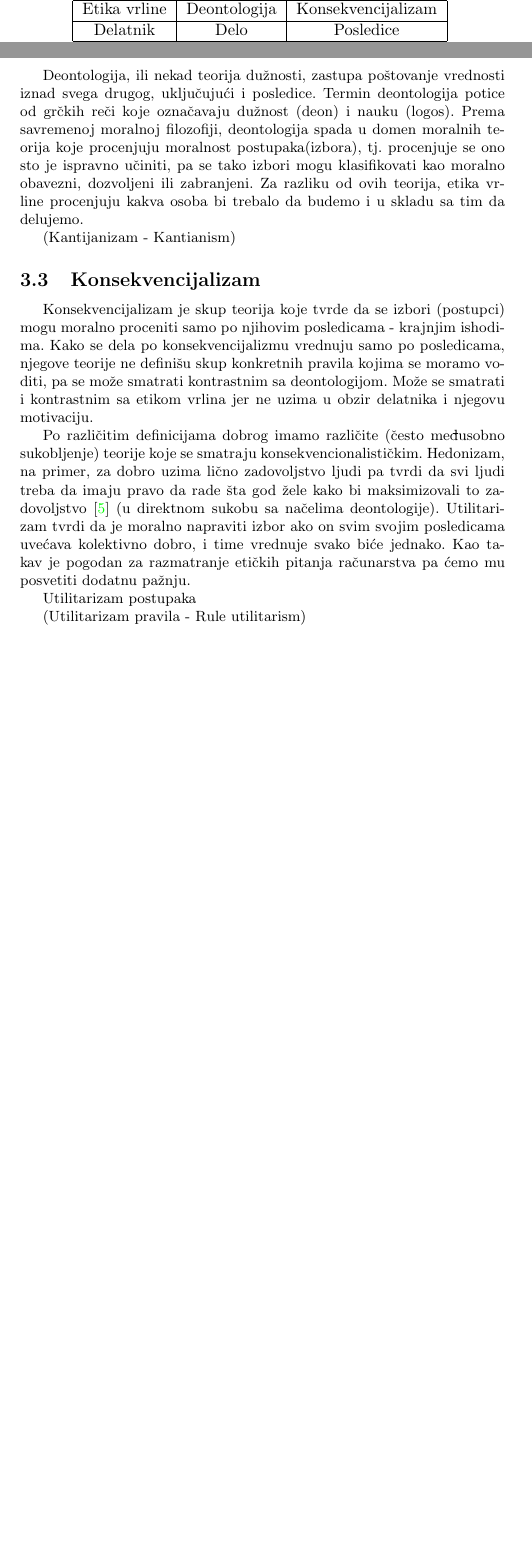
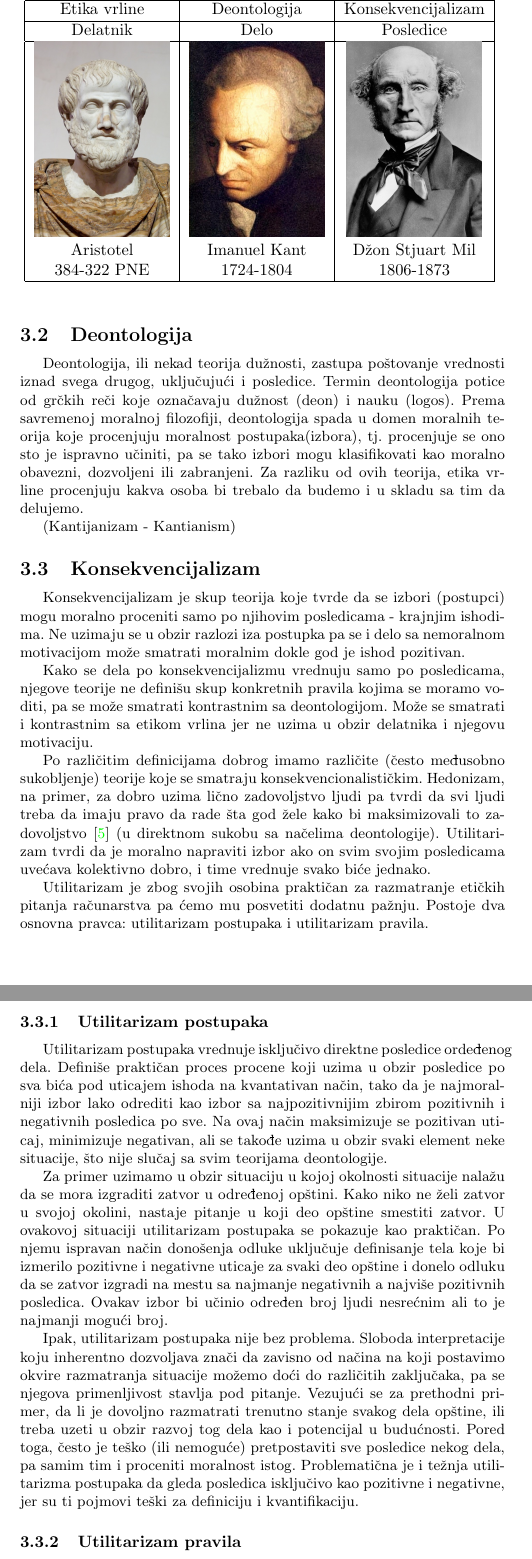
Before and after one commit to marinaborozan/MSNR-Projekat, a LaTeX document (Etika u racunarstvu.tex): two parts of pages 2 and 3 of 7 before the commit and two parts of pages 3 and 4 of 8 after it, joined at a grey line, cut so that both start at the same text, the shorter picture padded with empty space. Compiled offline with pdfLaTeX.

Commit message:
utilitarizam postupaka

```diff
--- a/Etika u racunarstvu.tex
+++ b/Etika u racunarstvu.tex
@@ -101,7 +101,7 @@ Osvrnućemo se na neke škole etike i njihove dobre i loše strane. Pregled koji
 \begin{tabular}{|c|c|c|} \hline
 Etika vrline & Deontologija & Konsekvencijalizam\\ \hline
 Delatnik & Delo & Posledice\\ \hline
-%\includegraphics[scale=.2]{slike/aristotel.jpg} & \includegraphics[scale=.2]{slike/kant.jpg} & \includegraphics[scale=.2]{slike/mil.jpg} \\Aristotel & Imanuel Kant & Džon Stjuart Mil\\ 384-322 PNE & 1724-1804 & 1806-1873\\
+\includegraphics[scale=.2]{slike/aristotel.jpg} & \includegraphics[scale=.2]{slike/kant.jpg} & \includegraphics[scale=.2]{slike/mil.jpg} \\Aristotel & Imanuel Kant & Džon Stjuart Mil\\ 384-322 PNE & 1724-1804 & 1806-1873\\
 \hline
 \end{tabular}
 \label{tab:tabela1}
@@ -123,13 +123,22 @@ Termin deontologija potice od grčkih reči koje označavaju dužnost (deon) i n
 (Kantijanizam - Kantianism)
 
 \subsection{Konsekvencijalizam}
-Konsekvencijalizam je skup teorija koje tvrde da se izbori (postupci) mogu moralno proceniti samo po njihovim posledicama - krajnjim ishodima. Kako se dela po konsekvencijalizmu vrednuju samo po posledicama, njegove teorije ne definišu skup konkretnih pravila kojima se moramo voditi, pa se može smatrati kontrastnim sa deontologijom. Može se smatrati i kontrastnim sa etikom vrlina jer ne uzima u obzir delatnika i njegovu motivaciju.
+Konsekvencijalizam je skup teorija koje tvrde da se izbori (postupci) mogu moralno proceniti samo po njihovim posledicama - krajnjim ishodima. Ne uzimaju se u obzir razlozi iza postupka pa se i delo sa nemoralnom motivacijom može smatrati moralnim dokle god je ishod pozitivan.
 
-Po različitim definicijama dobrog imamo različite (često međusobno sukobljenje) teorije koje se smatraju konsekvencionalističkim. Hedonizam, na primer, za dobro uzima lično zadovoljstvo ljudi pa tvrdi da svi ljudi treba da imaju pravo da rade šta god žele kako bi maksimizovali to zadovoljstvo \cite{hedonism-iep} (u direktnom sukobu sa načelima deontologije). Utilitarizam tvrdi da je moralno napraviti izbor ako on svim svojim posledicama uvećava kolektivno dobro, i time vrednuje svako biće jednako. Kao takav je pogodan za razmatranje etičkih pitanja računarstva pa ćemo mu posvetiti dodatnu pažnju.
+Kako se dela po konsekvencijalizmu vrednuju samo po posledicama, njegove teorije ne definišu skup konkretnih pravila kojima se moramo voditi, pa se može smatrati kontrastnim sa deontologijom. Može se smatrati i kontrastnim sa etikom vrlina jer ne uzima u obzir delatnika i njegovu motivaciju.
 
-Utilitarizam postupaka
+Po različitim definicijama dobrog imamo različite (često međusobno sukobljenje) teorije koje se smatraju konsekvencionalističkim. Hedonizam, na primer, za dobro uzima lično zadovoljstvo ljudi pa tvrdi da svi ljudi treba da imaju pravo da rade šta god žele kako bi maksimizovali to zadovoljstvo \cite{hedonism-iep} (u direktnom sukobu sa načelima deontologije). Utilitarizam tvrdi da je moralno napraviti izbor ako on svim svojim posledicama uvećava kolektivno dobro, i time vrednuje svako biće jednako.
 
-(Utilitarizam pravila - Rule utilitarism)
+Utilitarizam je zbog svojih osobina praktičan za razmatranje etičkih pitanja računarstva pa ćemo mu posvetiti dodatnu pažnju. Postoje dva osnovna pravca: utilitarizam postupaka i utilitarizam pravila.
+
+\subsubsection{Utilitarizam postupaka}
+Utilitarizam postupaka vrednuje isključivo direktne posledice ordeđenog dela. Definiše praktičan proces procene koji uzima u obzir posledice po sva bića pod uticajem ishoda na kvantativan način, tako da je najmoralniji izbor lako odrediti kao izbor sa najpozitivnijim zbirom pozitivnih i negativnih posledica po sve. Na ovaj način maksimizuje se pozitivan uticaj, minimizuje negativan, ali se takođe uzima u obzir svaki element neke situacije, što nije slučaj sa svim teorijama deontologije.
+
+Za primer uzimamo u obzir situaciju u kojoj okolnosti situacije nalažu da se mora izgraditi zatvor u određenoj opštini. Kako niko ne želi zatvor u svojoj okolini, nastaje pitanje u koji deo opštine smestiti zatvor. U ovakovoj situaciji utilitarizam postupaka se pokazuje kao praktičan. Po njemu ispravan način donošenja odluke uključuje definisanje tela koje bi izmerilo pozitivne i negativne uticaje za svaki deo opštine i donelo odluku da se zatvor izgradi na mestu sa najmanje negativnih a najviše pozitivnih posledica. Ovakav izbor bi učinio određen broj ljudi nesrećnim ali to je najmanji mogući broj.
+
+Ipak, utilitarizam postupaka nije bez problema. Sloboda interpretacije koju inherentno dozvoljava znači da zavisno od načina na koji postavimo okvire razmatranja situacije možemo doći do različitih zaključaka, pa se njegova primenljivost stavlja pod pitanje. Vezujući se za prethodni primer, da li je dovoljno razmatrati trenutno stanje svakog dela opštine, ili treba uzeti u obzir razvoj tog dela kao i potencijal u budućnosti. Pored toga, često je teško (ili nemoguće) pretpostaviti sve posledice nekog dela, pa samim tim i proceniti moralnost istog. Problematična je i težnja utilitarizma postupaka da gleda posledica isključivo kao pozitivne i negativne, jer su ti pojmovi teški za definiciju i kvantifikaciju.
+
+\subsubsection{Utilitarizam pravila}
 
 (social contract theory)
 
```
